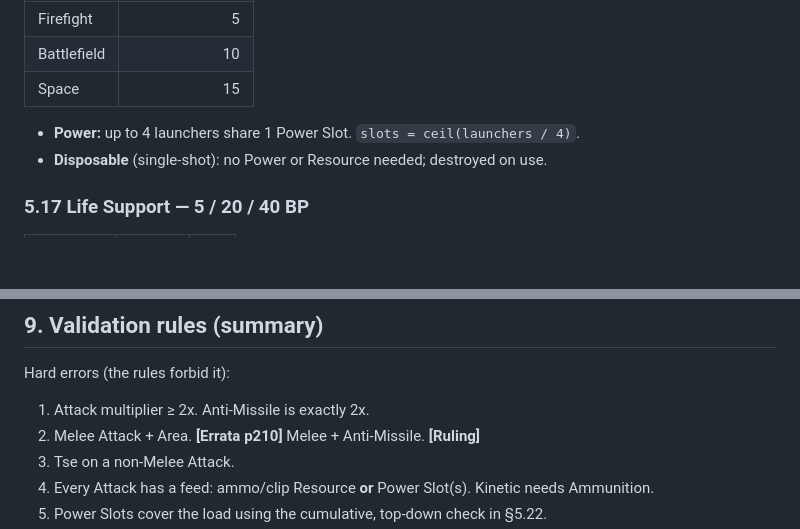
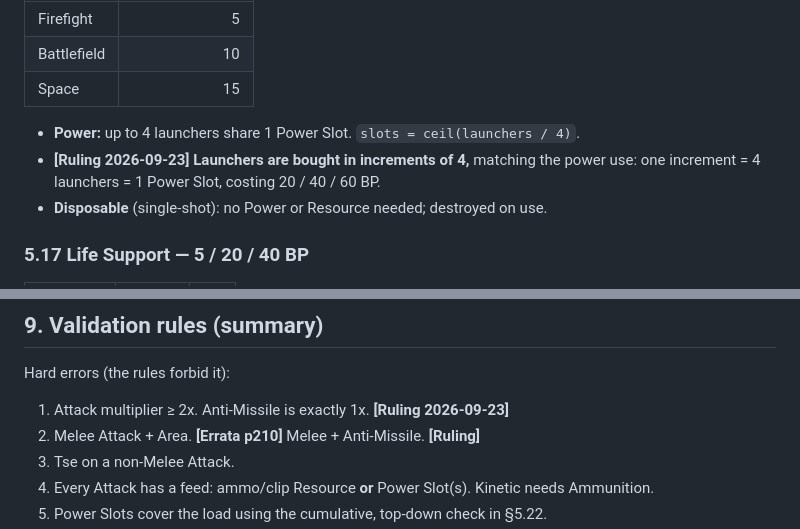
Before and after one commit to SeekerJST/RedemptionItemCreatorPHP, a Markdown page: docs/item_creation_rules.md, 2 parts joined by grey strips. Drawn GitHub-style; blank space fills up the shorter version.

```diff
--- a/docs/item_creation_rules.md
+++ b/docs/item_creation_rules.md
@@ -445,6 +445,8 @@ Missiles themselves are separate Kinetic Attack items.
 | Space | 15 |
 
 - **Power:** up to 4 launchers share 1 Power Slot. `slots = ceil(launchers / 4)`.
+- **[Ruling 2026-09-23] Launchers are bought in increments of 4,** matching the power use:
+  one increment = 4 launchers = 1 Power Slot, costing 20 / 40 / 60 BP.
 - **Disposable** (single-shot): no Power or Resource needed; destroyed on use.
 
 ### 5.17 Life Support — 5 / 20 / 40 BP
@@ -681,7 +683,7 @@ costToPay  = max(1, modifiedCR − baseCR)     // in CR terms, resolved via Inco
 
 Hard errors (the rules forbid it):
 
-1. Attack multiplier ≥ 2x. Anti-Missile is exactly 2x.
+1. Attack multiplier ≥ 2x. Anti-Missile is exactly 1x. **[Ruling 2026-09-23]**
 2. Melee Attack + Area. **[Errata p210]** Melee + Anti-Missile. **[Ruling]**
 3. Tse on a non-Melee Attack.
 4. Every Attack has a feed: ammo/clip Resource **or** Power Slot(s). Kinetic needs Ammunition.
```
Also changed, not shown: other parts of docs/item_creation_rules.md (+8 -1 lines), docs/implementation_plan.md (+12 -36 lines).
